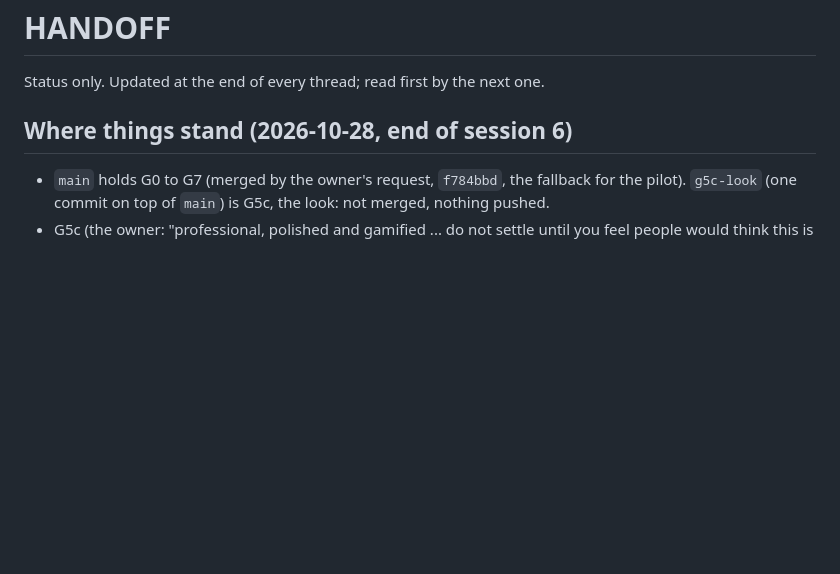
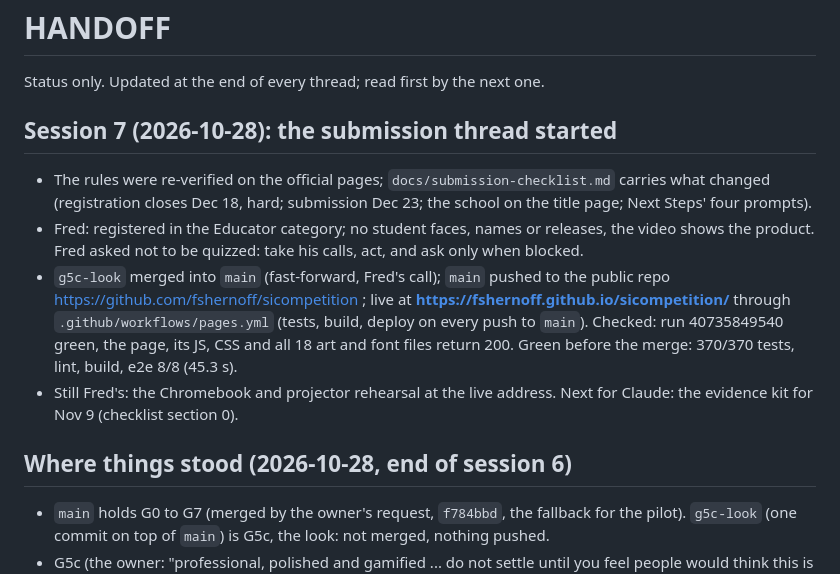
Before and after one commit to fshernoff/sicompetition, a Markdown page: .claude/docs/HANDOFF.md, the part around the change. Drawn GitHub-style; blank space fills up the shorter version.

Commit message:
HANDOFF: merged, public and live on GitHub Pages
Co-Authored-By: Claude Opus 5.5 <noreply@anthropic.com>

```diff
--- a/.claude/docs/HANDOFF.md
+++ b/.claude/docs/HANDOFF.md
@@ -2,7 +2,21 @@
 
 Status only. Updated at the end of every thread; read first by the next one.
 
-## Where things stand (2026-10-28, end of session 6)
+## Session 7 (2026-10-28): the submission thread started
+
+- The rules were re-verified on the official pages; `docs/submission-checklist.md` carries what changed (registration
+  closes Dec 18, hard; submission Dec 23; the school on the title page; Next Steps' four prompts).
+- Fred: registered in the Educator category; no student faces, names or releases, the video shows the product.
+  Fred asked not to be quizzed: take his calls, act, and ask only when blocked.
+- `g5c-look` merged into `main` (fast-forward, Fred's call); `main` pushed to the public repo
+  https://github.com/fshernoff/sicompetition ; live at **https://fshernoff.github.io/sicompetition/** through
+  `.github/workflows/pages.yml` (tests, build, deploy on every push to `main`). Checked: run 40735849540 green, the
+  page, its JS, CSS and all 18 art and font files return 200. Green before the merge: 370/370 tests, lint, build,
+  e2e 8/8 (45.3 s).
+- Still Fred's: the Chromebook and projector rehearsal at the live address. Next for Claude: the evidence kit for
+  Nov 9 (checklist section 0).
+
+## Where things stood (2026-10-28, end of session 6)
 
 - `main` holds G0 to G7 (merged by the owner's request, `f784bbd`, the fallback for the pilot). `g5c-look` (one commit
   on top of `main`) is G5c, the look: not merged, nothing pushed.
```
